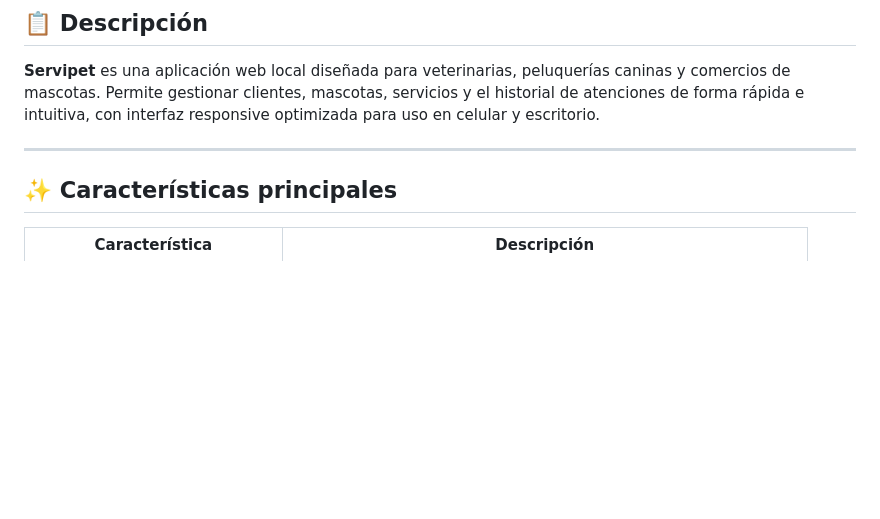
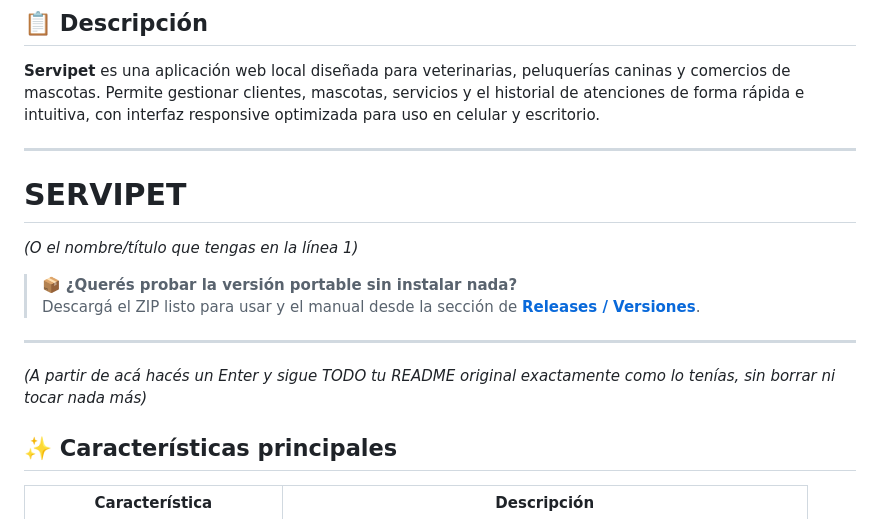
Before and after one commit to Sandramar-mdq/servipet, a Markdown page: README.md, the part around the change. Drawn GitHub-style; blank space fills up the shorter version.

Commit message:
Update README.md
Actualizar README con link a Releases v1.0.0

```diff
--- a/README.md
+++ b/README.md
@@ -19,6 +19,15 @@
 **Servipet** es una aplicación web local diseñada para veterinarias, peluquerías caninas y comercios de mascotas. Permite gestionar clientes, mascotas, servicios y el historial de atenciones de forma rápida e intuitiva, con interfaz responsive optimizada para uso en celular y escritorio.
 
 ---
+# SERVIPET
+*(O el nombre/título que tengas en la línea 1)*
+
+> 📦 **¿Querés probar la versión portable sin instalar nada?**
+> Descargá el ZIP listo para usar y el manual desde la sección de [**Releases / Versiones**](https://github.com/Sandramar-mdq/servipet/releases).
+
+---
+
+*(A partir de acá hacés un Enter y sigue TODO tu README original exactamente como lo tenías, sin borrar ni tocar nada más)*
 
 ## ✨ Características principales
 
```
